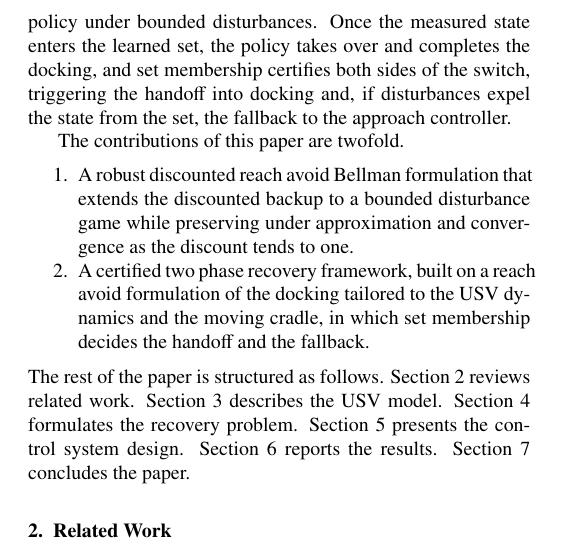
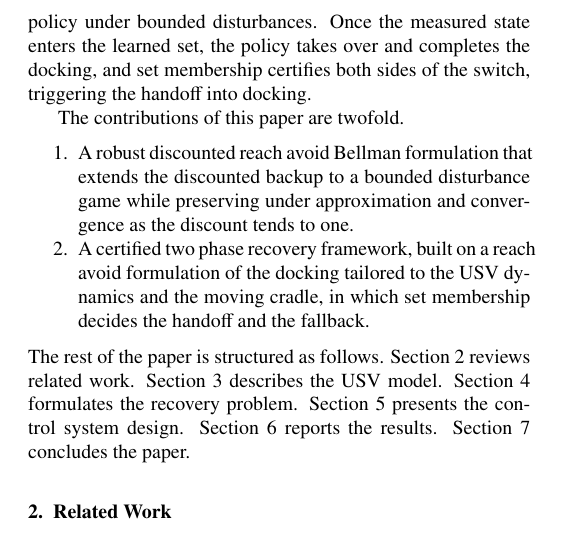
Before and after one commit to rapter-turtle/Reach-recovery-paper, a LaTeX paper (main.tex): part of one column of page 2 of 9, cut so that both start at the same text. Compiled offline with pdfLaTeX.

Commit message:
Updates from Overleaf

```diff
--- a/main.tex
+++ b/main.tex
@@ -62,7 +62,7 @@ Hamilton Jacobi reachability, in particular its reach avoid formulation, directl
 
 Computing this set is the remaining obstacle. Classical grid based dynamic programming solvers of the reach avoid value discretize the state space and suffer from the curse of dimensionality \citep{mitchell2005time}, so they are intractable for the full state of the USV. Reinforcement learning removes this bottleneck by approximating the reach avoid value function and its policy with neural networks at this scale \citep{bansal2021deepreach, fisac2019bridging, hsu2021safety}, and formulating the learning problem as a bounded disturbance game between control and disturbance is what makes the resulting set robust rather than merely nominal.
 
-This paper builds on these observations and proposes a certified two phase recovery system for cradle recovery of an underactuated USV. A reach avoid set and its policy must be computed over the whole state domain in advance, which is costly over the large region that a full recovery spans, from the distant approach to the narrow cradle entry, so applying reachability to the entire recovery would be inefficient. The recovery is therefore split. A disturbance observer based model predictive controller drives the USV over the long approach \citep{park2026recovery}, where the region is large but the maneuver is mild, and the reach avoid set with its robust policy is reserved for the terminal docking, where the region is small but safety is critical. To this end the reach avoid problem, comprising the target set, the avoid set, and the augmented state, is formulated specifically for the USV dynamics and the moving cradle, and a robust reinforcement learning scheme learns the resulting set and policy under bounded disturbances. Once the measured state enters the learned set, the policy takes over and completes the docking, and set membership certifies both sides of the switch, triggering the handoff into docking and, if disturbances expel the state from the set, the fallback to the approach controller.
+This paper builds on these observations and proposes a certified two phase recovery system for cradle recovery of an underactuated USV. A reach avoid set and its policy must be computed over the whole state domain in advance, which is costly over the large region that a full recovery spans, from the distant approach to the narrow cradle entry, so applying reachability to the entire recovery would be inefficient. The recovery is therefore split. A disturbance observer based model predictive controller drives the USV over the long approach \citep{park2026recovery}, where the region is large but the maneuver is mild, and the reach avoid set with its robust policy is reserved for the terminal docking, where the region is small but safety is critical. To this end the reach avoid problem, comprising the target set, the avoid set, and the augmented state, is formulated specifically for the USV dynamics and the moving cradle, and a robust reinforcement learning scheme learns the resulting set and policy under bounded disturbances. Once the measured state enters the learned set, the policy takes over and completes the docking, and set membership certifies both sides of the switch, triggering the handoff into docking.
 
 The contributions of this paper are twofold.
 \begin{enumerate}\itemsep=0pt
```
